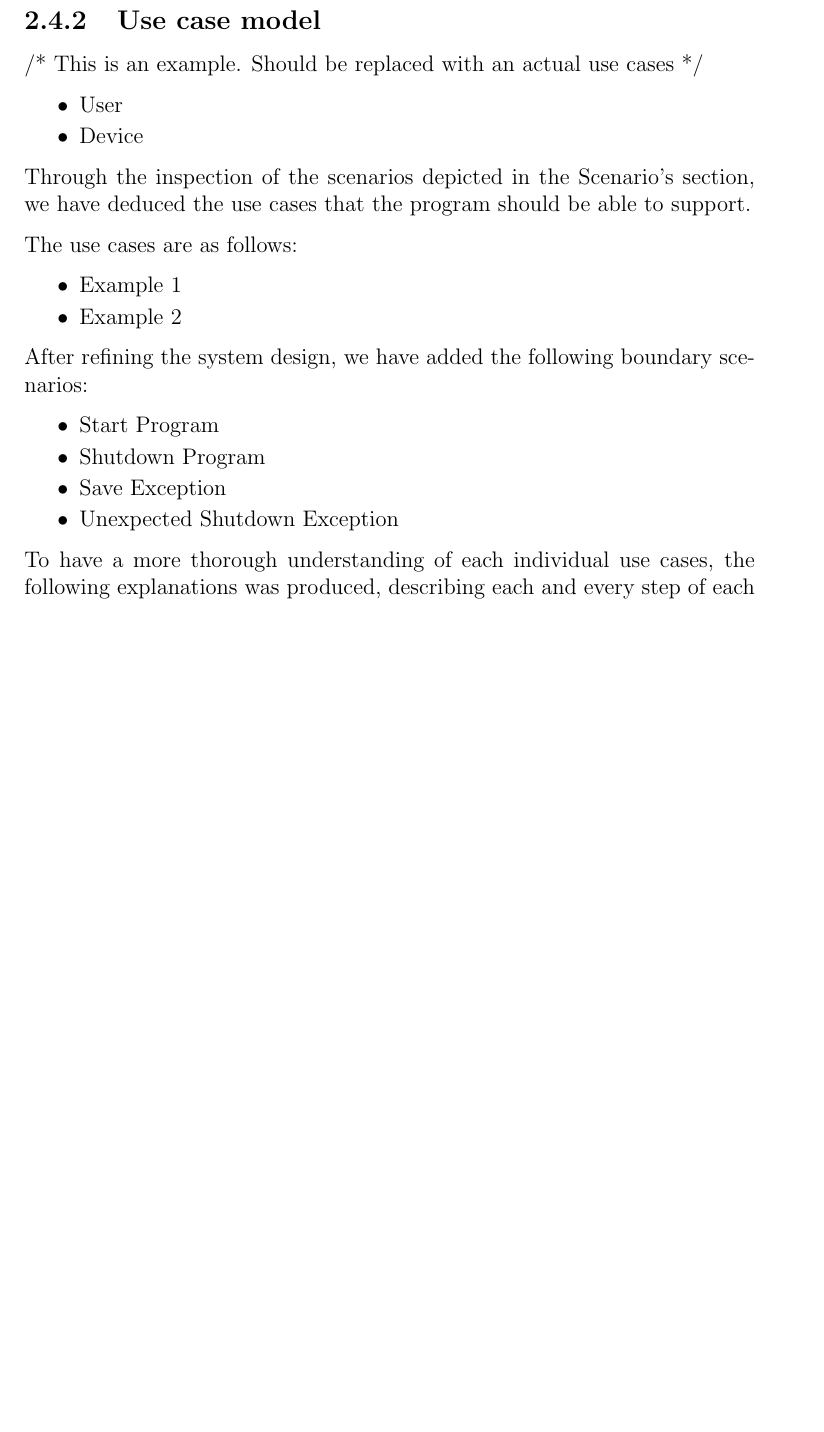
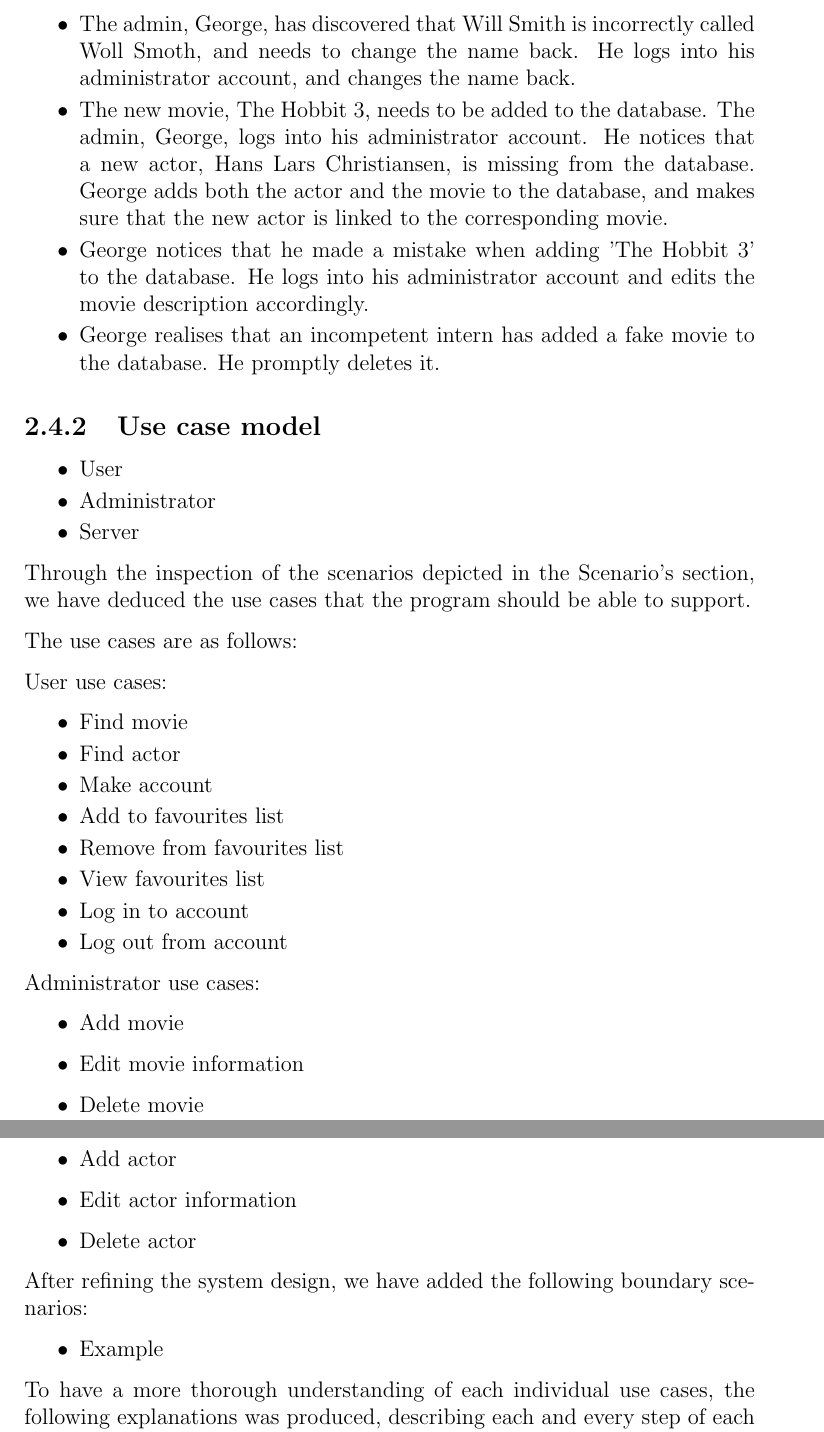
Before and after one commit to cholewa1992/BDSA-E2013-EXAM, a LaTeX document (Documentation/RAD/master.tex, which reads Documentation/RAD/proposedsystem.tex): part of page 8 of 11 before the commit and two parts of pages 8 and 9 of 11 after it, the two joined at a grey line, cut at the place of the change, the shorter picture padded with empty space. Compiled offline with pdfLaTeX.

Commit message:
Added senarios and usecases to RAD

```diff
--- a/Documentation/RAD/proposedsystem.tex
+++ b/Documentation/RAD/proposedsystem.tex
@@ -49,37 +49,56 @@ The following scenarios were set up in order to analyze them:
 	\item John wants to make a favourites list, but he needs a user account beforehand. He presses Register and enters his information. His user is now active.
 	\item John has now made a user, and he wants to log in. He presses login and enters his login information.
 	\item John loved Pulp Fiction, so he wants to add it to his favourites list. He searches and finds the movie, and presses the favourites icon in order to add it.
+
+	\item The admin, George, has discovered that Will Smith is incorrectly called Woll Smoth, and needs to change the name back. He logs into his administrator account, and changes the name back.
+	\item The new movie, The Hobbit 3, needs to be added to the database. The admin, George, logs into his administrator account. He notices that a new actor, Hans Lars Christiansen, is missing from the database. George adds both the actor and the movie to the database, and makes sure that the new actor is linked to the corresponding movie.
+	\item George notices that he made a mistake when adding 'The Hobbit 3' to the database. He logs into his administrator account and edits the movie description accordingly.
+	\item George realises that an incompetent intern has added a fake movie to the database. He promptly deletes it.
 \end{itemize}
 
 \subsection{Use case model}
 
 
-/* This is an example. Should be replaced with an actual use cases */
+
 \begin{itemize}
 	\setlength{\itemsep}{-5pt}
 	\item User
-	\item Device
+	\item Administrator
+	\item Server
 \end{itemize}
 
 Through the inspection of the scenarios depicted in the Scenario’s section, we have deduced the use cases that the program should be able to support.
 
 The use cases are as follows:
 
+User use cases:
 \begin{itemize}
 	\setlength{\itemsep}{-5pt}
+	\item Find movie
+	\item Find actor
+	\item Make account
+	\item Add to favourites list
+	\item Remove from favourites list
+	\item View favourites list
+	\item Log in to account
+	\item Log out from account
+\end{itemize}
 
-	\item Example 1
-	\item Example 2
+Administrator use cases:
+\begin{itemize}
+	\item Add movie
+	\item Edit movie information
+	\item Delete movie
+	\item Add actor
+	\item Edit actor information
+	\item Delete actor
 \end{itemize}
 
 After refining the system design, we have added the following boundary scenarios:
 \begin{itemize}
 	\setlength{\itemsep}{-5pt}
 
-	\item Start Program
-	\item Shutdown Program
-	\item Save Exception
-	\item Unexpected Shutdown Exception
+	\item Example
 \end{itemize}
 
 To have a more thorough understanding of each individual use cases, the following explanations was produced, describing each and every step of each use case.
```
Also changed, not shown: Documentation/RAD/introduction.tex (+3 -2 lines), Documentation/TODO.txt (deleted), Documentation/RAD/proposedsystem.tex (23 more changed lines).
